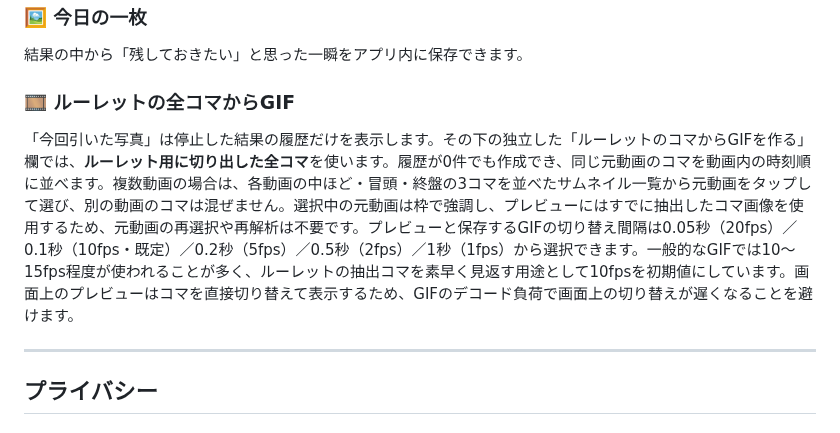
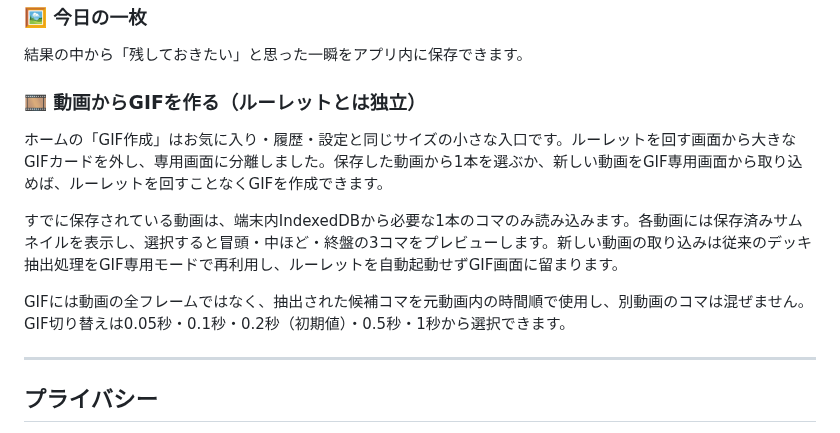
Before and after one commit to eltnegcellist/Memory_moments_roulette, a Markdown page: README.md, the part around the change. Drawn GitHub-style.

Commit message:
feat(gif): standalone home GIF workflow h18 (README.md)

```diff
--- a/README.md
+++ b/README.md
@@ -227,9 +227,13 @@ LAB設定では「特徴度」を表示できます。
 
 結果の中から「残しておきたい」と思った一瞬をアプリ内に保存できます。
 
-### 🎞 ルーレットの全コマからGIF
+### 🎞 動画からGIFを作る（ルーレットとは独立）
 
-「今回引いた写真」は停止した結果の履歴だけを表示します。その下の独立した「ルーレットのコマからGIFを作る」欄では、**ルーレット用に切り出した全コマ**を使います。履歴が0件でも作成でき、同じ元動画のコマを動画内の時刻順に並べます。複数動画の場合は、各動画の中ほど・冒頭・終盤の3コマを並べたサムネイル一覧から元動画をタップして選び、別の動画のコマは混ぜません。選択中の元動画は枠で強調し、プレビューにはすでに抽出したコマ画像を使用するため、元動画の再選択や再解析は不要です。プレビューと保存するGIFの切り替え間隔は0.05秒（20fps）／0.1秒（10fps・既定）／0.2秒（5fps）／0.5秒（2fps）／1秒（1fps）から選択できます。一般的なGIFでは10〜15fps程度が使われることが多く、ルーレットの抽出コマを素早く見返す用途として10fpsを初期値にしています。画面上のプレビューはコマを直接切り替えて表示するため、GIFのデコード負荷で画面上の切り替えが遅くなることを避けます。
+ホームの「GIF作成」はお気に入り・履歴・設定と同じサイズの小さな入口です。ルーレットを回す画面から大きなGIFカードを外し、専用画面に分離しました。保存した動画から1本を選ぶか、新しい動画をGIF専用画面から取り込めば、ルーレットを回すことなくGIFを作成できます。
+
+すでに保存されている動画は、端末内IndexedDBから必要な1本のコマのみ読み込みます。各動画には保存済みサムネイルを表示し、選択すると冒頭・中ほど・終盤の3コマをプレビューします。新しい動画の取り込みは従来のデッキ抽出処理をGIF専用モードで再利用し、ルーレットを自動起動せずGIF画面に留まります。
+
+GIFには動画の全フレームではなく、抽出された候補コマを元動画内の時間順で使用し、別動画のコマは混ぜません。GIF切り替えは0.05秒・0.1秒・0.2秒（初期値）・0.5秒・1秒から選択できます。
 
 ---
 
```
